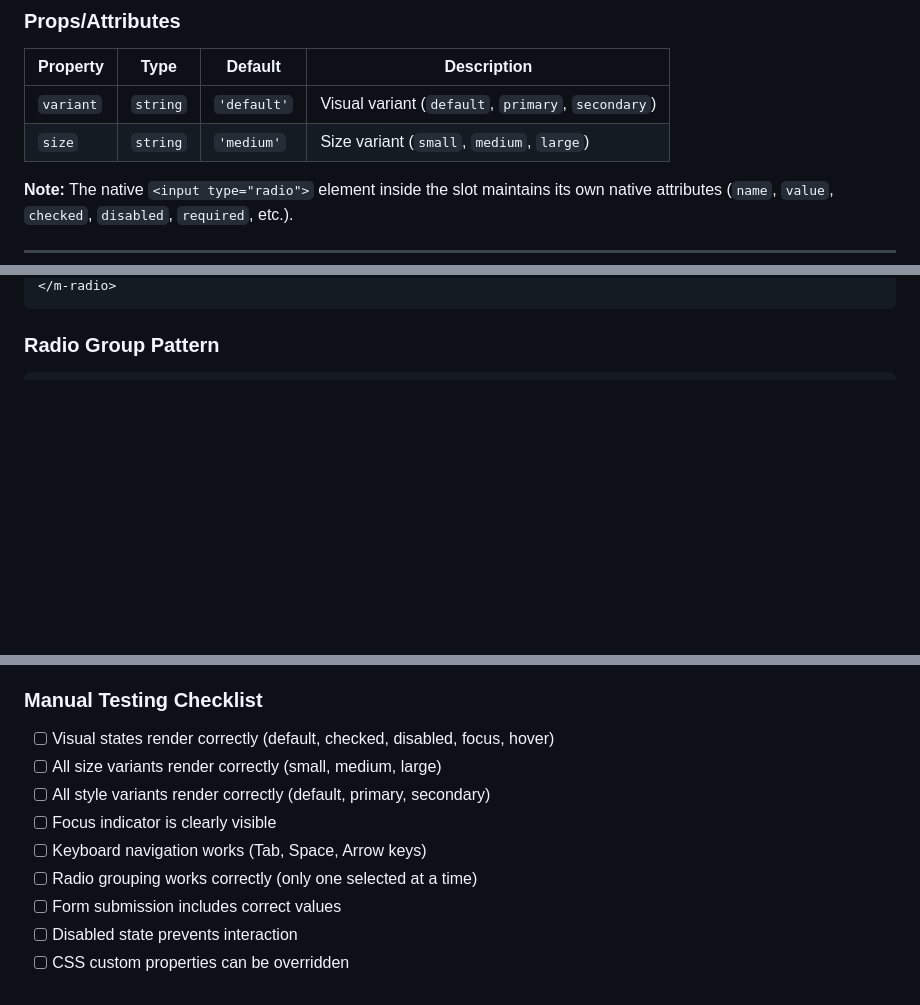
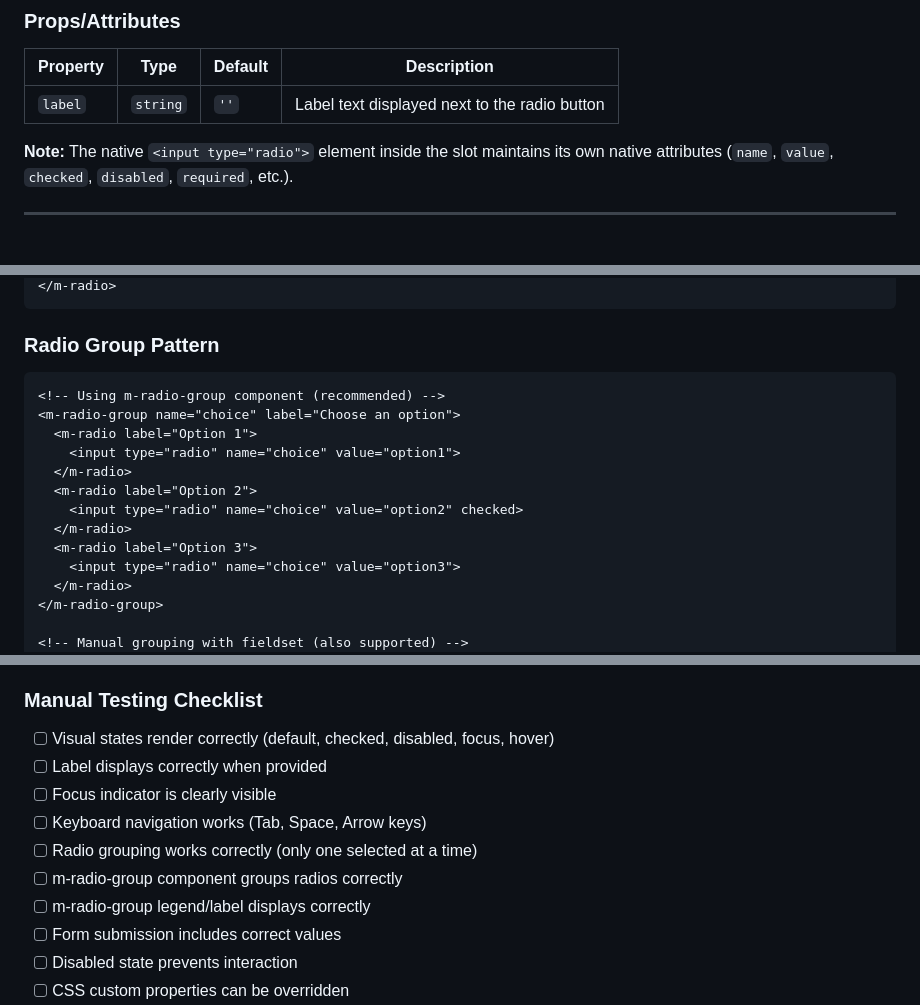
Before and after one commit to Mmmgnus/m, a Markdown page: docs/rfc-2025-11-03-m-radio.md, 3 parts joined by grey strips. Drawn GitHub-style; blank space fills up the shorter version.

````diff
--- a/docs/rfc-2025-11-03-m-radio.md
+++ b/docs/rfc-2025-11-03-m-radio.md
@@ -51,8 +51,7 @@ The component supports the following visual states:
 
 | Property | Type | Default | Description |
 |----------|------|---------|-------------|
-| `variant` | `string` | `'default'` | Visual variant (`default`, `primary`, `secondary`) |
-| `size` | `string` | `'medium'` | Size variant (`small`, `medium`, `large`) |
+| `label` | `string` | `''` | Label text displayed next to the radio button |
 
 **Note:** The native `<input type="radio">` element inside the slot maintains its own native attributes (`name`, `value`, `checked`, `disabled`, `required`, etc.).
 
@@ -143,5 +163,19 @@ Following native HTML radio button behavior:
 ### Radio Group Pattern
 
 ```html
+<!-- Using m-radio-group component (recommended) -->
+<m-radio-group name="choice" label="Choose an option">
+  <m-radio label="Option 1">
+    <input type="radio" name="choice" value="option1">
+  </m-radio>
+  <m-radio label="Option 2">
+    <input type="radio" name="choice" value="option2" checked>
+  </m-radio>
+  <m-radio label="Option 3">
+    <input type="radio" name="choice" value="option3">
+  </m-radio>
+</m-radio-group>
+
+<!-- Manual grouping with fieldset (also supported) -->
 <fieldset>
   <legend>Choose an option</legend>
@@ -296,11 +316,12 @@ All modern browsers supporting:
 ### Manual Testing Checklist
 
 - [ ] Visual states render correctly (default, checked, disabled, focus, hover)
-- [ ] All size variants render correctly (small, medium, large)
-- [ ] All style variants render correctly (default, primary, secondary)
+- [ ] Label displays correctly when provided
 - [ ] Focus indicator is clearly visible
 - [ ] Keyboard navigation works (Tab, Space, Arrow keys)
 - [ ] Radio grouping works correctly (only one selected at a time)
+- [ ] m-radio-group component groups radios correctly
+- [ ] m-radio-group legend/label displays correctly
 - [ ] Form submission includes correct values
 - [ ] Disabled state prevents interaction
 - [ ] CSS custom properties can be overridden
````
Also changed, not shown: other parts of docs/rfc-2025-11-03-m-radio.md (+67 -58 lines).
